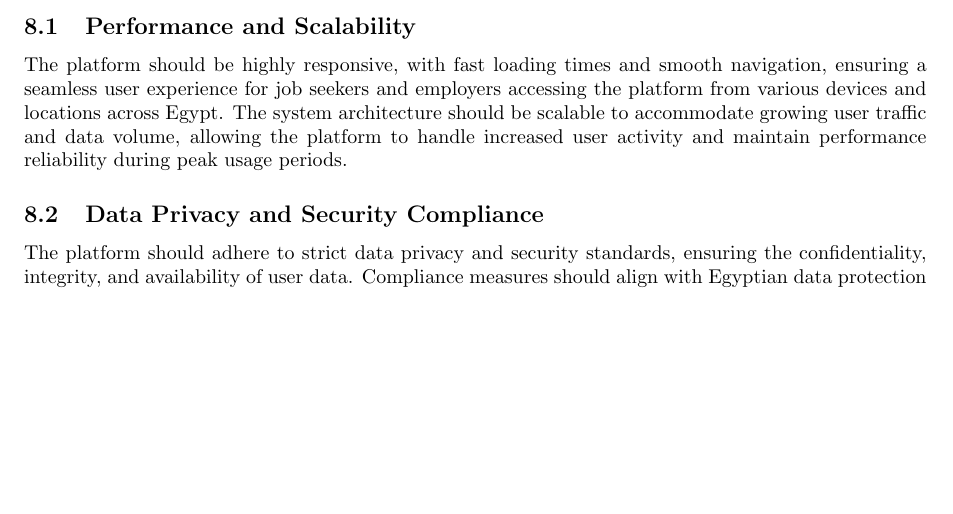
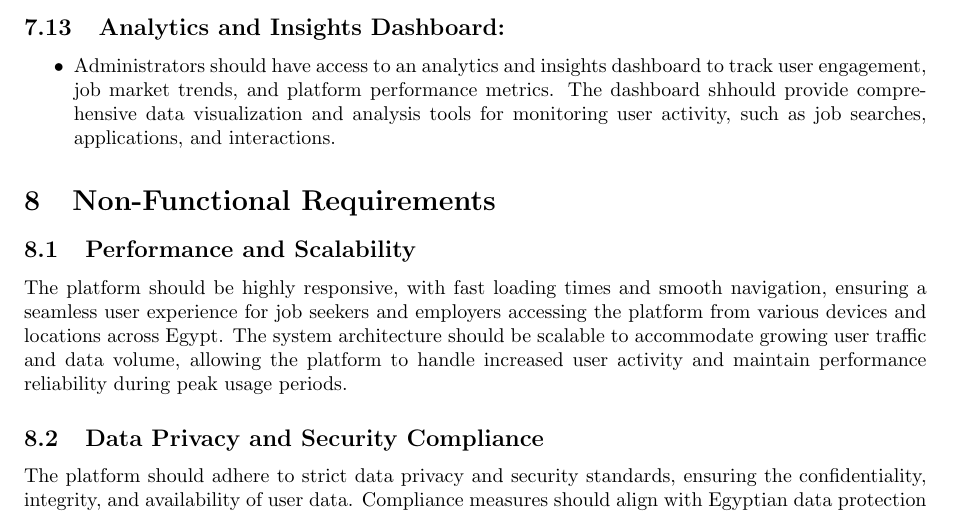
Before and after one commit to Aser-Osama/Insight-Glass, a LaTeX document (Documentation/SDS/sds.tex): part of page 6 of 6, cut at the place of the change, the shorter picture padded with empty space. Compiled offline with pdfLaTeX.

Commit message:
Other changes to the functional requirements.

```diff
--- a/Documentation/SDS/sds.tex
+++ b/Documentation/SDS/sds.tex
@@ -221,6 +221,11 @@ Users can share and access interview experiences specific to the Egyptian job ma
     \item Users can access comprehensive guides and resources to prepare for various types of interviews, including behavioral interviews, technical interviews, case interviews, and competency-based interviews.
     \item Users can receive feedback on their resumes, cover letters, and portfolios from industry experts or career coaches.
 \end{itemize}
+
+\subsection{Analytics and Insights Dashboard:}
+\begin{itemize}
+    \item Administrators should have access to an analytics and insights dashboard to track user engagement, job market trends, and platform performance metrics. The dashboard shhould provide comprehensive data visualization and analysis tools for monitoring user activity, such as job searches, applications, and interactions.
+\end{itemize}
 \section{Non-Functional Requirements}
 \subsection{Performance and Scalability}
 
```
Also changed, not shown: Documentation/SDS/sds.pdf.
